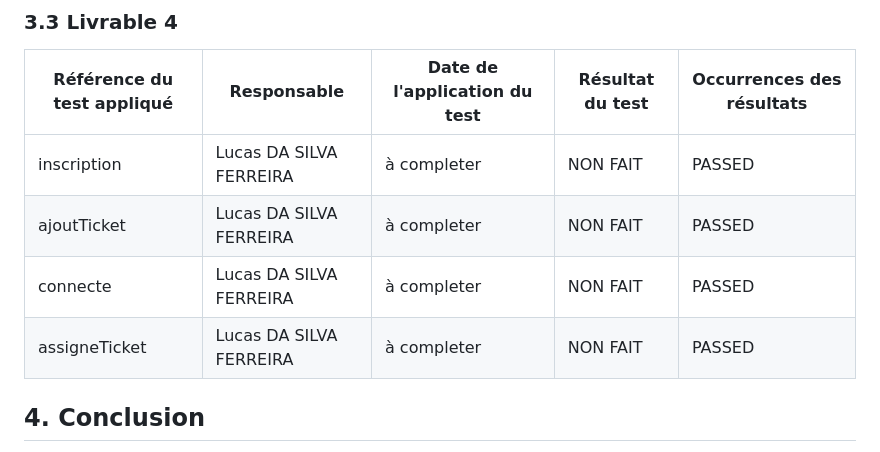
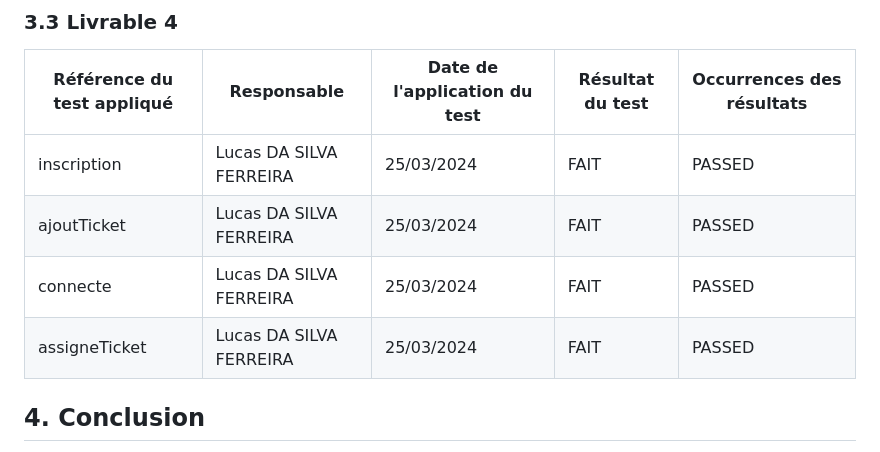
Before and after one commit to p6nj/Macrosoft-Helpdesk, a Markdown page: doc/Annexe5_Tests.md, the part around the change. Drawn GitHub-style.

Commit message:
fix (tests): Oublie de repush les resultats de test a cause d'un reverse daté de mars.
Après relecture du projet je m'etais rendu compte qu'il manquait des éléments importants!!!!!!!!

- Lucas 09/05/2024 à 9h04

```diff
--- a/doc/Annexe5_Tests.md
+++ b/doc/Annexe5_Tests.md
@@ -318,10 +318,10 @@ Admettons que l'utilisateur "MDufaud" est déjà présent sur la base de donnée
 
 | Référence du test appliqué | Responsable             | Date de l'application du test | Résultat du test | Occurrences des résultats |
 | -------------------------- | ----------------------- | ----------------------------- | ---------------- | ------------------------- |
-| inscription                | Lucas DA SILVA FERREIRA | à completer                   | NON FAIT         | PASSED                    |
-| ajoutTicket                | Lucas DA SILVA FERREIRA | à completer                   | NON FAIT         | PASSED                    |
-| connecte                   | Lucas DA SILVA FERREIRA | à completer                   | NON FAIT         | PASSED                    |
-| assigneTicket              | Lucas DA SILVA FERREIRA | à completer                   | NON FAIT         | PASSED                    |
+| inscription                | Lucas DA SILVA FERREIRA | 25/03/2024                    |     FAIT         | PASSED                    |
+| ajoutTicket                | Lucas DA SILVA FERREIRA | 25/03/2024                    |     FAIT         | PASSED                    |
+| connecte                   | Lucas DA SILVA FERREIRA | 25/03/2024                    |     FAIT         | PASSED                    |
+| assigneTicket              | Lucas DA SILVA FERREIRA | 25/03/2024                    |     FAIT         | PASSED                    |
 
 ## **4. Conclusion**
 
```
